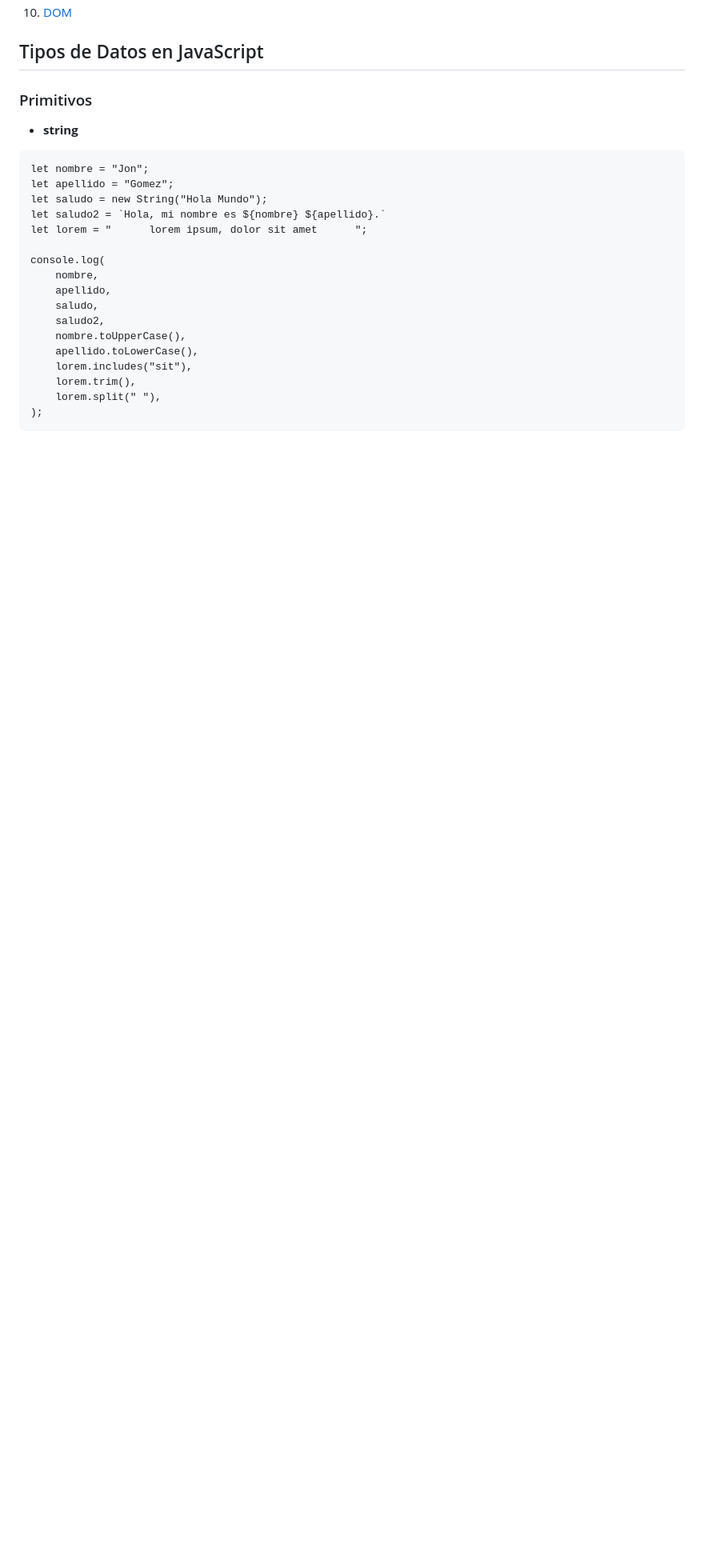
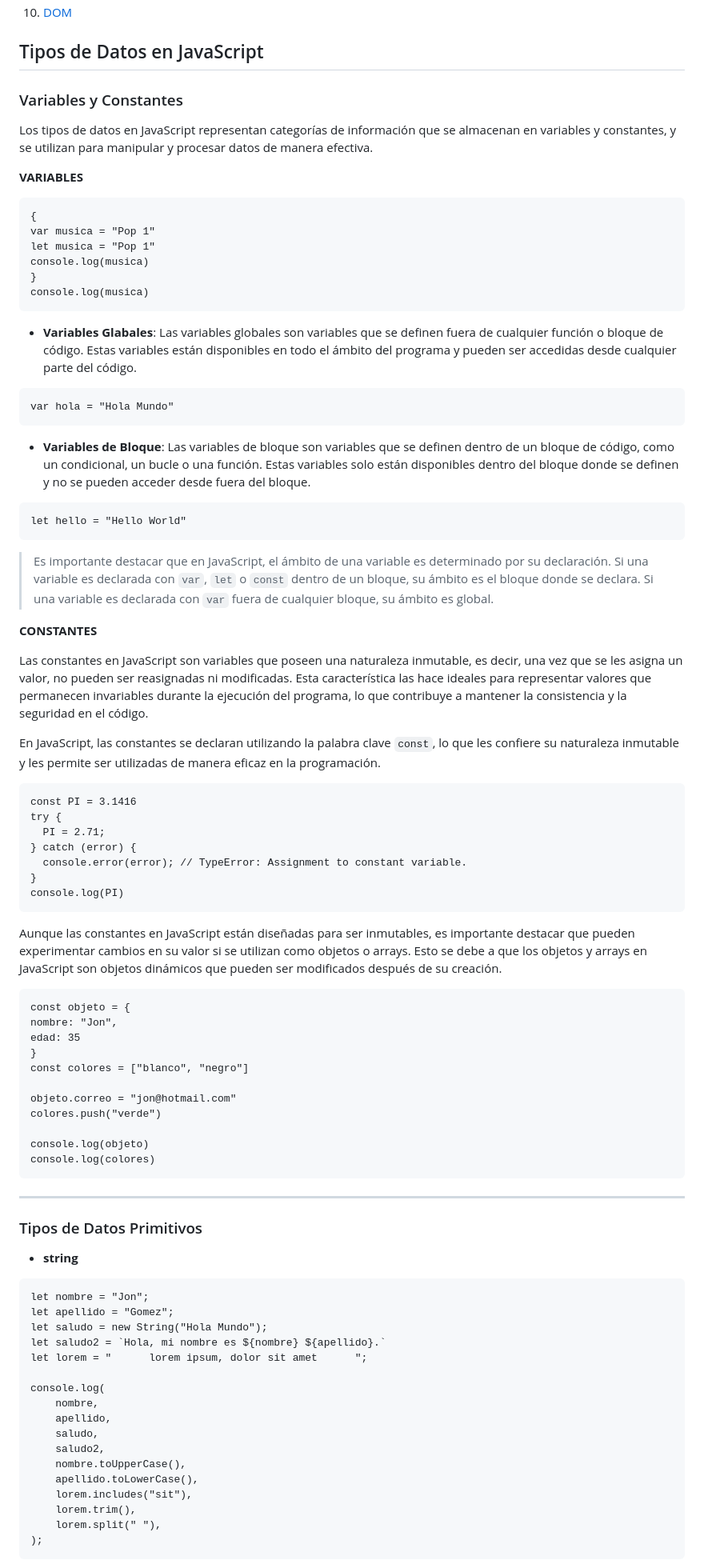
Before and after one commit to fidelysla/js-course, a Markdown page: 01_tipos_de_datos.md, the part around one of its changes. Shown at 80% size. Rendered like a GitHub page; blank space fills up the shorter version.

Commit message:
Mejore la documentación sobre tipos de datos, variables y estructuras de control de JavaScript con ejemplos y explicaciones detalladas.

````diff
--- a/01_tipos_de_datos.md
+++ b/01_tipos_de_datos.md
@@ -13,7 +13,70 @@
 
 ## Tipos de Datos en JavaScript
 
-### Primitivos
+### Variables y Constantes
+
+Los tipos de datos en JavaScript representan categorías de información que se almacenan en variables y constantes, y se utilizan para manipular y procesar datos de manera efectiva.
+
+**VARIABLES**
+
+```
+{
+var musica = "Pop 1"
+let musica = "Pop 1"
+console.log(musica)
+}
+console.log(musica)
+```
+
+-   **Variables Glabales**: Las variables globales son variables que se definen fuera de cualquier función o bloque de código. Estas variables están disponibles en todo el ámbito del programa y pueden ser accedidas desde cualquier parte del código.
+
+```
+var hola = "Hola Mundo"
+```
+
+-   **Variables de Bloque**: Las variables de bloque son variables que se definen dentro de un bloque de código, como un condicional, un bucle o una función. Estas variables solo están disponibles dentro del bloque donde se definen y no se pueden acceder desde fuera del bloque.
+
+```
+let hello = "Hello World"
+```
+
+> Es importante destacar que en JavaScript, el ámbito de una variable es determinado por su declaración. Si una variable es declarada con `var`, `let` o `const` dentro de un bloque, su ámbito es el bloque donde se declara. Si una variable es declarada con `var` fuera de cualquier bloque, su ámbito es global.
+
+**CONSTANTES**
+
+Las constantes en JavaScript son variables que poseen una naturaleza inmutable, es decir, una vez que se les asigna un valor, no pueden ser reasignadas ni modificadas. Esta característica las hace ideales para representar valores que permanecen invariables durante la ejecución del programa, lo que contribuye a mantener la consistencia y la seguridad en el código.
+
+En JavaScript, las constantes se declaran utilizando la palabra clave `const`, lo que les confiere su naturaleza inmutable y les permite ser utilizadas de manera eficaz en la programación.
+
+```
+const PI = 3.1416
+try {
+  PI = 2.71;
+} catch (error) {
+  console.error(error); // TypeError: Assignment to constant variable.
+}
+console.log(PI)
+```
+
+Aunque las constantes en JavaScript están diseñadas para ser inmutables, es importante destacar que pueden experimentar cambios en su valor si se utilizan como objetos o arrays. Esto se debe a que los objetos y arrays en JavaScript son objetos dinámicos que pueden ser modificados después de su creación.
+
+```
+const objeto = {
+nombre: "Jon",
+edad: 35
+}
+const colores = ["blanco", "negro"]
+
+objeto.correo = "jon@hotmail.com"
+colores.push("verde")
+
+console.log(objeto)
+console.log(colores)
+```
+
+<hr>
+
+### Tipos de Datos Primitivos
 
 -   **string**
 
````
Also changed, not shown: other parts of 01_tipos_de_datos.md (+3 -1 lines), 02_estructuras_control.md (+70 -9 lines).
